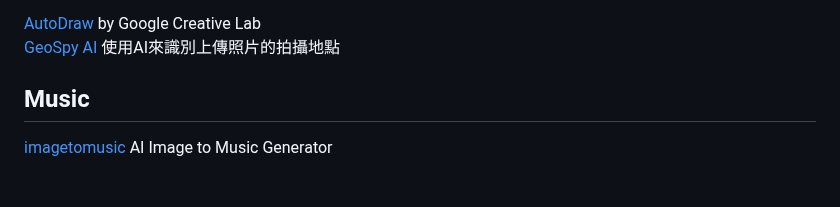
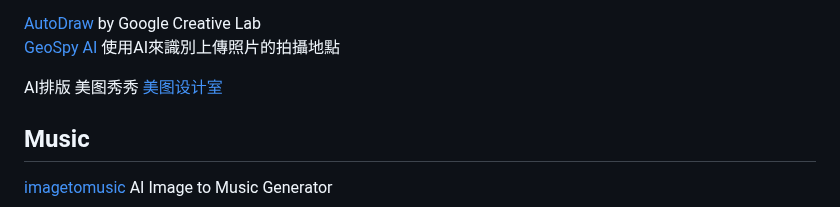
Before and after one commit to JacobHsu/tools, a Markdown page: docs/ai.md, the part around the change. Rendered like a GitHub page; blank space fills up the shorter version.

```diff
--- a/docs/ai.md
+++ b/docs/ai.md
@@ -38,6 +38,8 @@
 
 [AutoDraw](https://www.autodraw.com/) by Google Creative Lab
 [GeoSpy AI](https://geospy.ai/) 使用AI來識別上傳照片的拍攝地點
+
+AI排版 美图秀秀 [美图设计室](https://www.x-design.com/)
 
 ## Music
 
```
